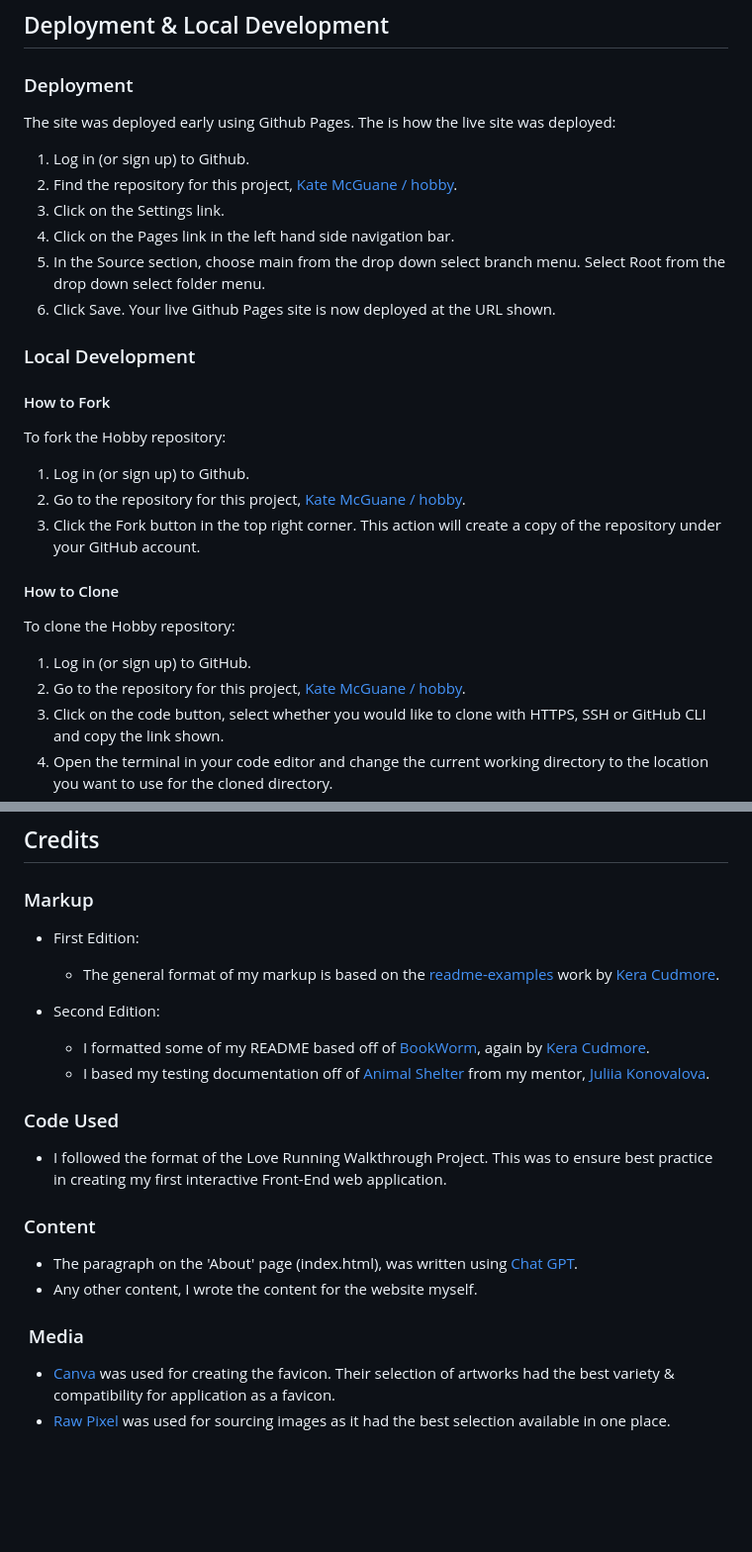
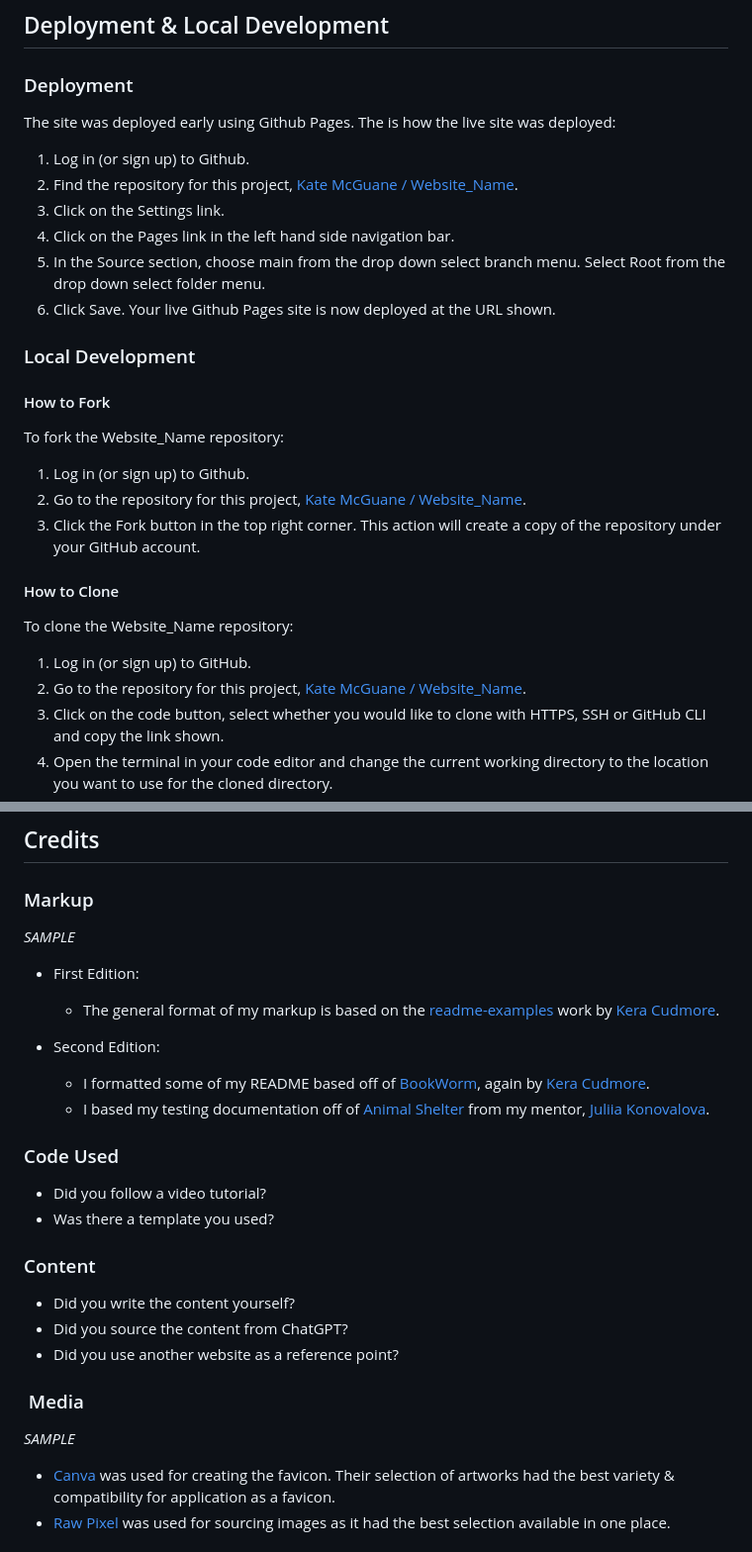
Before and after one commit to KateMcGuane/Bootstrap-Resume, a Markdown page: README.md, 2 parts joined by grey strips. Shown: that part at 99% size. GitHub-like rendering; blank space fills up the shorter version.

```diff
--- a/README.md
+++ b/README.md
@@ -171,7 +167,7 @@ The website is designed with three separate pages. This is to ensure ease of use
   The site was deployed early using Github Pages. The is how the live site was deployed:
 
   1. Log in (or sign up) to Github.
-  2. Find the repository for this project, [Kate McGuane / hobby](https://github.com/KateMcGuane/hobby).
+  2. Find the repository for this project, [Kate McGuane / Website_Name](https://github.com/KateMcGuane/Website_Name).
   3. Click on the Settings link.
   4. Click on the Pages link in the left hand side navigation bar.
   5. In the Source section, choose main from the drop down select branch menu. Select Root from the drop down select folder menu.
@@ -182,19 +178,19 @@ The website is designed with three separate pages. This is to ensure ease of use
 
   #### How to Fork
 
-  To fork the Hobby repository:
+  To fork the Website_Name repository:
 
   1. Log in (or sign up) to Github.
-  2. Go to the repository for this project, [Kate McGuane / hobby](https://github.com/KateMcGuane/hobby).
+  2. Go to the repository for this project, [Kate McGuane / Website_Name](https://github.com/KateMcGuane/Website_Name).
   3. Click the Fork button in the top right corner. This action will create a copy of the repository under your GitHub account.
 
 
   #### How to Clone
 
-  To clone the Hobby repository:
+  To clone the Website_Name repository:
 
   1. Log in (or sign up) to GitHub.
-  2. Go to the repository for this project, [Kate McGuane / hobby](https://github.com/KateMcGuane/hobby).
+  2. Go to the repository for this project, [Kate McGuane / Website_Name](https://github.com/KateMcGuane/Website_Name).
   3. Click on the code button, select whether you would like to clone with HTTPS, SSH or GitHub CLI and copy the link shown.
   4. Open the terminal in your code editor and change the current working directory to the location you want to use for the cloned directory.
   5. Type 'git clone' into the terminal and then paste the link you copied in step 3. Press enter.
@@ -215,6 +211,7 @@ Please see [TESTING.md](TESTING.md) for a comprehensive list of tests performed.
 
   ### Markup
 
+*SAMPLE*
   - First Edition: <br>
     - The general format of my markup is based on the [readme-examples](https://github.com/kera-cudmore/readme-examples/blob/main/milestone1-readme.md) work by [Kera Cudmore](https://github.com/kera-cudmore).
 
@@ -225,17 +222,20 @@ Please see [TESTING.md](TESTING.md) for a comprehensive list of tests performed.
 
   ### Code Used
 
-  - I followed the format of the Love Running Walkthrough Project. This was to ensure best practice in creating my first interactive Front-End web application.
+  - Did you follow a video tutorial?
+  - Was there a template you used?
 
 
   ### Content
 
-  - The paragraph on the 'About' page (index.html), was written using [Chat GPT](https://chat.openai.com/).
-  - Any other content, I wrote the content for the website myself.
+  - Did you write the content yourself?
+  - Did you source the content from ChatGPT?
+  - Did you use another website as a reference point?
 
 
   ###  Media
 
+*SAMPLE*
   - [Canva](https://www.canva.com/) was used for creating the favicon. Their selection of artworks had the best variety & compatibility for application as a favicon.
   - [Raw Pixel](https://www.rawpixel.com/) was used for sourcing images as it had the best selection available in one place.
 
```
Also changed, not shown: other parts of README.md (+17 -21 lines).
